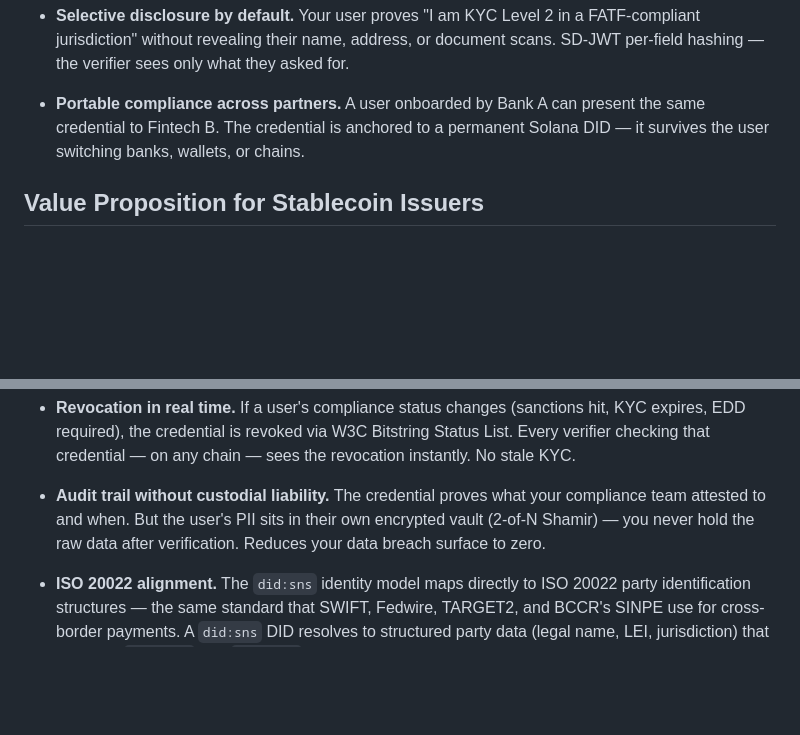
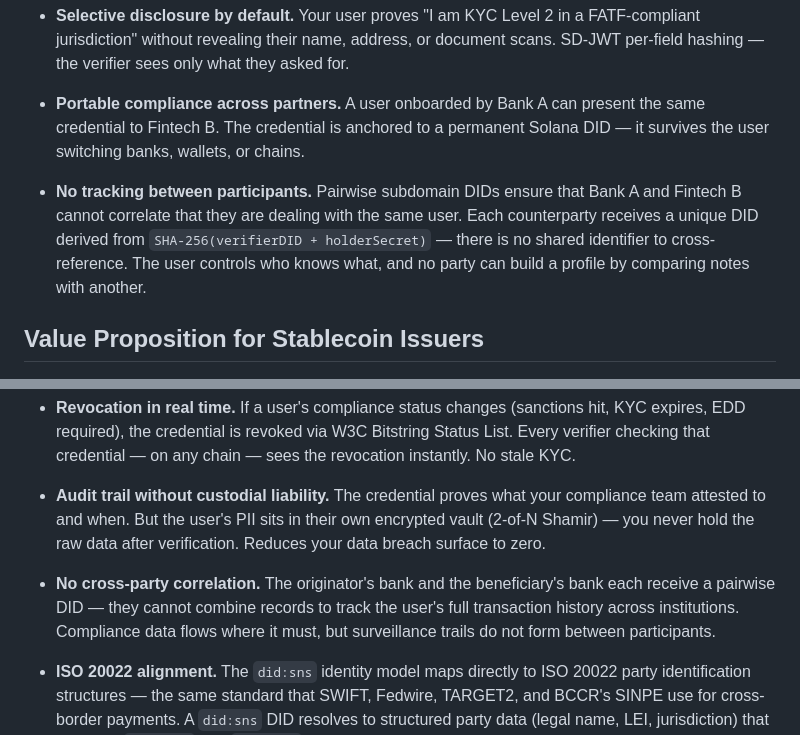
Before and after one commit to Attestto-com/did-sns-spec, a Markdown page: did-sns/executive-summary.md, 2 parts joined by grey strips. GitHub-like rendering; blank space fills up the shorter version.

Commit message:
Add anti-tracking guarantees to executive summary
Fintechs: pairwise DIDs prevent Bank A and Fintech B from correlating
the same user. Stablecoin issuers: originator and beneficiary banks
cannot combine records across institutions. Compliance data flows
where required, surveillance trails do not form between participants.

Signed-off-by: Eduardo Chongkan

```diff
--- a/did-sns/executive-summary.md
+++ b/did-sns/executive-summary.md
@@ -51,6 +51,8 @@ The DID Document contains **zero personal data**. Every layer of the architectur
 
 - **Portable compliance across partners.** A user onboarded by Bank A can present the same credential to Fintech B. The credential is anchored to a permanent Solana DID — it survives the user switching banks, wallets, or chains.
 
+- **No tracking between participants.** Pairwise subdomain DIDs ensure that Bank A and Fintech B cannot correlate that they are dealing with the same user. Each counterparty receives a unique DID derived from `SHA-256(verifierDID + holderSecret)` — there is no shared identifier to cross-reference. The user controls who knows what, and no party can build a profile by comparing notes with another.
+
 ## Value Proposition for Stablecoin Issuers
 
 - **Travel Rule without the privacy leak.** FATF requires originator/beneficiary data on transfers above the threshold. With SD-JWT, you disclose exactly the required fields to the counterparty — not your user's entire identity profile.
@@ -60,6 +62,8 @@ The DID Document contains **zero personal data**. Every layer of the architectur
 - **Revocation in real time.** If a user's compliance status changes (sanctions hit, KYC expires, EDD required), the credential is revoked via W3C Bitstring Status List. Every verifier checking that credential — on any chain — sees the revocation instantly. No stale KYC.
 
 - **Audit trail without custodial liability.** The credential proves what your compliance team attested to and when. But the user's PII sits in their own encrypted vault (2-of-N Shamir) — you never hold the raw data after verification. Reduces your data breach surface to zero.
+
+- **No cross-party correlation.** The originator's bank and the beneficiary's bank each receive a pairwise DID — they cannot combine records to track the user's full transaction history across institutions. Compliance data flows where it must, but surveillance trails do not form between participants.
 
 - **ISO 20022 alignment.** The `did:sns` identity model maps directly to ISO 20022 party identification structures — the same standard that SWIFT, Fedwire, TARGET2, and BCCR's SINPE use for cross-border payments. A `did:sns` DID resolves to structured party data (legal name, LEI, jurisdiction) that slots into `pacs.008` and `pacs.009` messages without translation layers. Stablecoin transfers carrying a `did:sns` identity can bridge into traditional payment rails with compliance data already in the format banks expect.
 
```
